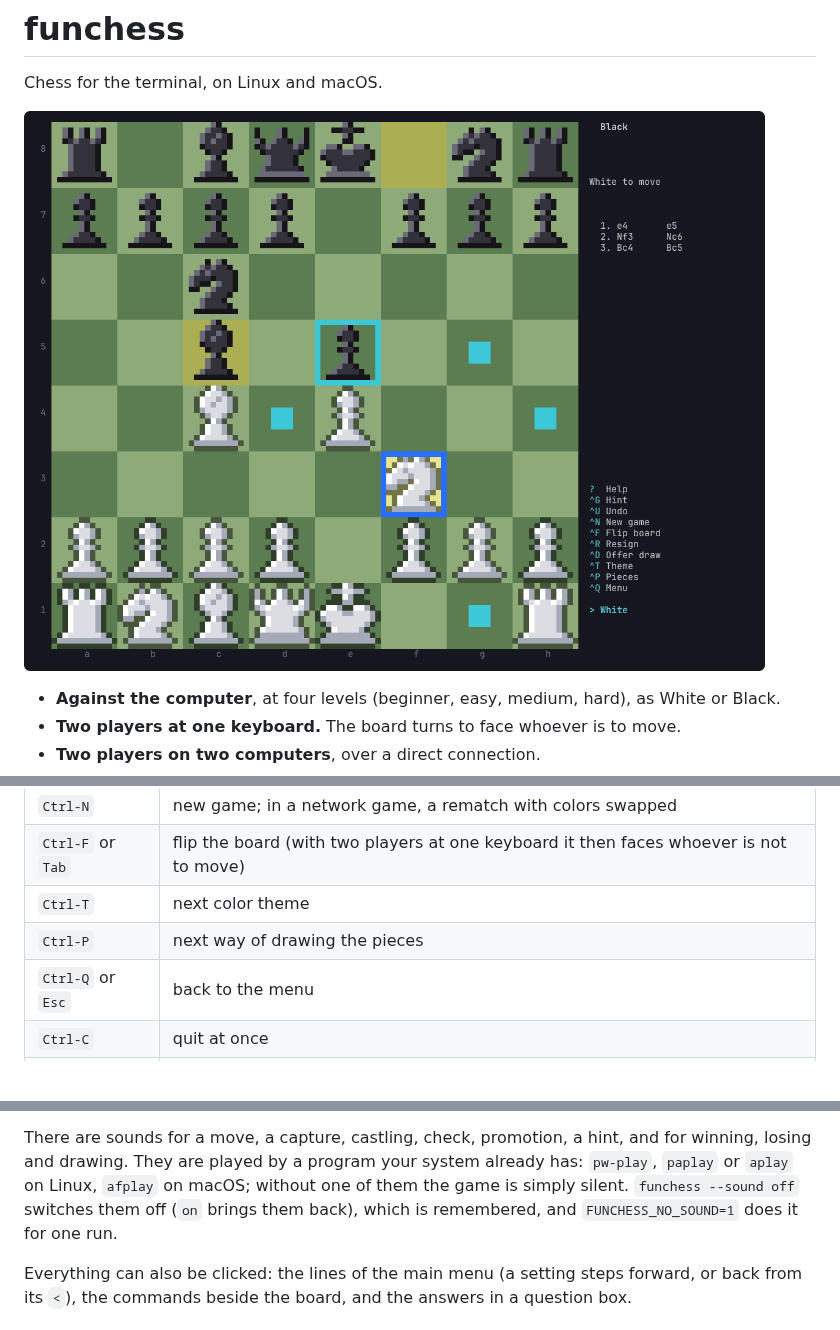
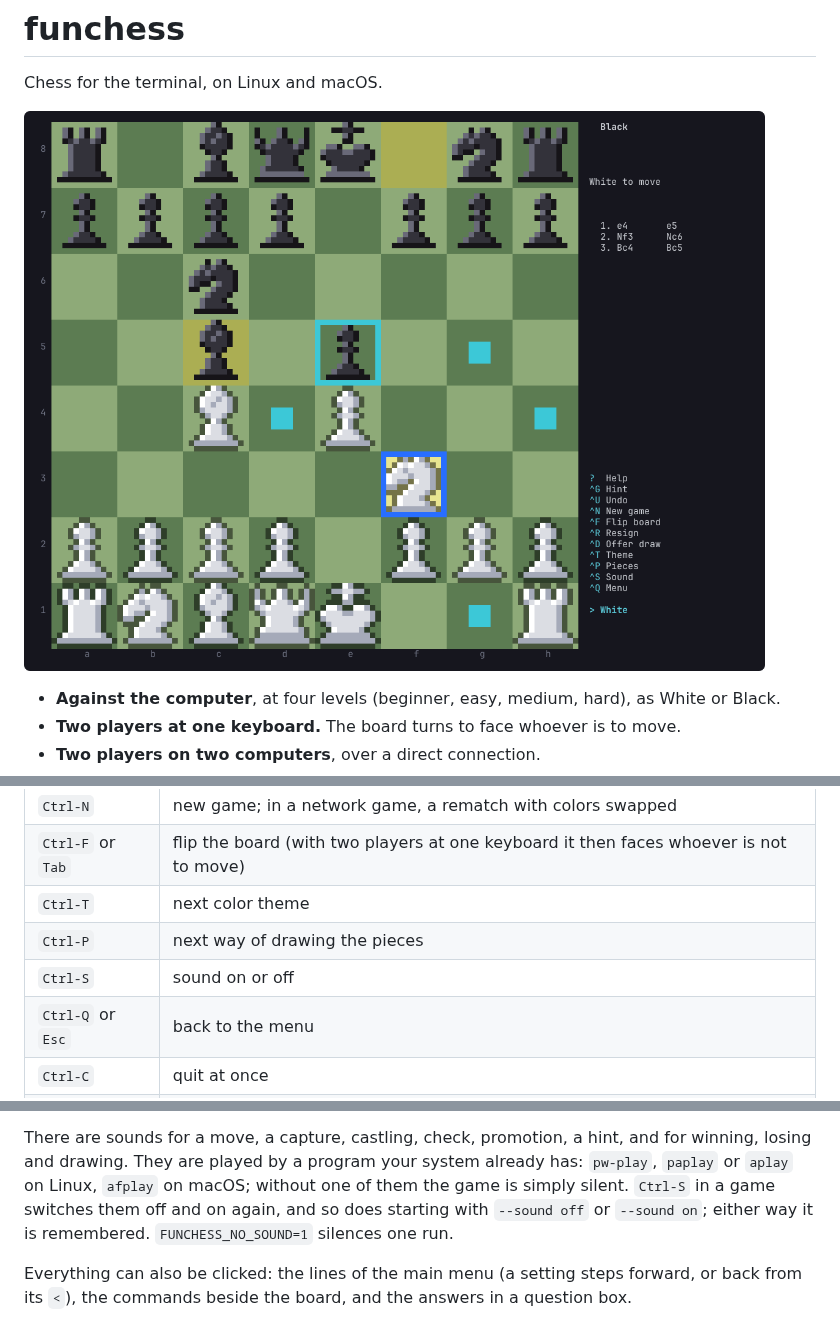
Before and after one commit to anwarahmed/funchess, a Markdown page: README.md, 3 parts joined by grey strips. GitHub-like rendering; pictures changed too: docs/screenshot.png; blank space fills up the shorter version.

```diff
--- a/README.md
+++ b/README.md
@@ -124,6 +124,7 @@ name a square or answer a question. In the menu the letter alone is enough: `T`,
 | `Ctrl-F` or `Tab` | flip the board (with two players at one keyboard it then faces whoever is not to move) |
 | `Ctrl-T` | next color theme |
 | `Ctrl-P` | next way of drawing the pieces |
+| `Ctrl-S` | sound on or off |
 | `Ctrl-Q` or `Esc` | back to the menu |
 | `Ctrl-C` | quit at once |
 | `?` | help |
@@ -146,8 +147,9 @@ still moving and acts at once. `funchess --animations off` switches the movement
 There are sounds for a move, a capture, castling, check, promotion, a hint, and for
 winning, losing and drawing. They are played by a program your system already has:
 `pw-play`, `paplay` or `aplay` on Linux, `afplay` on macOS; without one of them the
-game is simply silent. `funchess --sound off` switches them off (`on` brings them
-back), which is remembered, and `FUNCHESS_NO_SOUND=1` does it for one run.
+game is simply silent. `Ctrl-S` in a game switches them off and on again, and so does
+starting with `--sound off` or `--sound on`; either way it is remembered.
+`FUNCHESS_NO_SOUND=1` silences one run.
 
 Everything can also be clicked: the lines of the main menu (a setting steps
 forward, or back from its `<`), the commands beside the board, and
```
Also changed, not shown: CLAUDE.md (+17 -8 lines), 7 other files.
